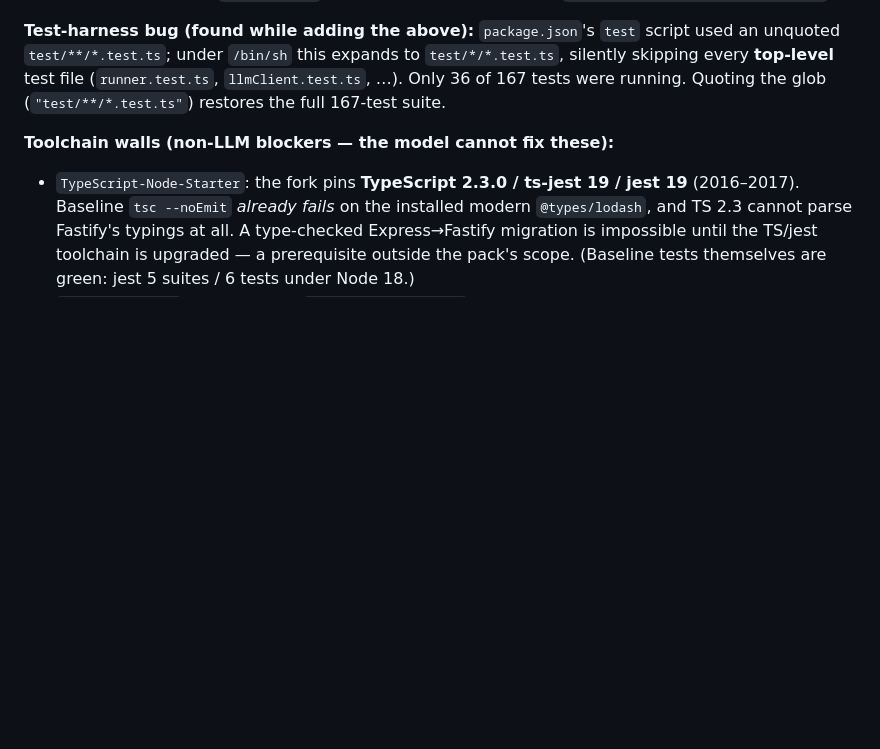
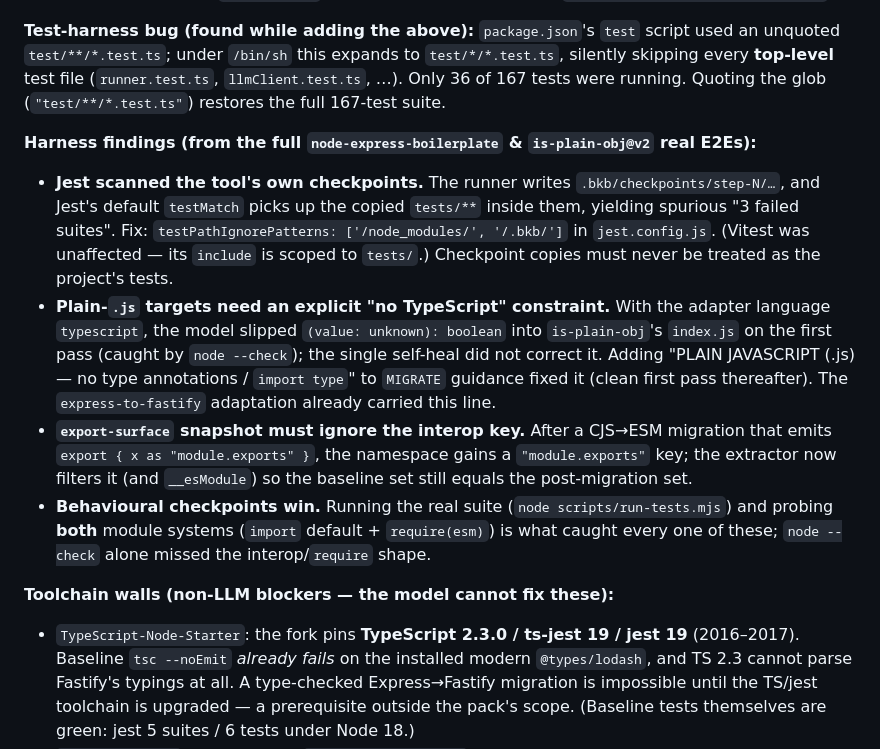
Before and after one commit to saqib40/bagwan-kai-bandey, a Markdown page: testOS.md, the part around one of its changes. GitHub-like rendering; blank space fills up the shorter version.

Commit message:
docs(oss): record node-express-boilerplate & is-plain-obj real E2Es + harness findings

```diff
--- a/testOS.md
+++ b/testOS.md
@@ -437,6 +437,12 @@ Repo-local adapted packs live under `scratch/<repo>/oss-cjs-esm-pack.json` (Phas
 
 **Test-harness bug (found while adding the above):** `package.json`'s `test` script used an unquoted `test/**/*.test.ts`; under `/bin/sh` this expands to `test/*/*.test.ts`, silently skipping every **top-level** test file (`runner.test.ts`, `llmClient.test.ts`, …). Only 36 of 167 tests were running. Quoting the glob (`"test/**/*.test.ts"`) restores the full 167-test suite.
 
+**Harness findings (from the full `node-express-boilerplate` & `is-plain-obj@v2` real E2Es):**
+- **Jest scanned the tool's own checkpoints.** The runner writes `.bkb/checkpoints/step-N/…`, and Jest's default `testMatch` picks up the copied `tests/**` inside them, yielding spurious "3 failed suites". Fix: `testPathIgnorePatterns: ['/node_modules/', '/.bkb/']` in `jest.config.js`. (Vitest was unaffected — its `include` is scoped to `tests/`.) Checkpoint copies must never be treated as the project's tests.
+- **Plain-`.js` targets need an explicit "no TypeScript" constraint.** With the adapter language `typescript`, the model slipped `(value: unknown): boolean` into `is-plain-obj`'s `index.js` on the first pass (caught by `node --check`); the single self-heal did not correct it. Adding "PLAIN JAVASCRIPT (.js) — no type annotations / `import type`" to `MIGRATE` guidance fixed it (clean first pass thereafter). The `express-to-fastify` adaptation already carried this line.
+- **`export-surface` snapshot must ignore the interop key.** After a CJS→ESM migration that emits `export { x as "module.exports" }`, the namespace gains a `"module.exports"` key; the extractor now filters it (and `__esModule`) so the baseline set still equals the post-migration set.
+- **Behavioural checkpoints win.** Running the real suite (`node scripts/run-tests.mjs`) and probing **both** module systems (`import` default + `require(esm)`) is what caught every one of these; `node --check` alone missed the interop/`require` shape.
+
 **Toolchain walls (non-LLM blockers — the model cannot fix these):**
 - `TypeScript-Node-Starter`: the fork pins **TypeScript 2.3.0 / ts-jest 19 / jest 19** (2016–2017). Baseline `tsc --noEmit` *already fails* on the installed modern `@types/lodash`, and TS 2.3 cannot parse Fastify's typings at all. A type-checked Express→Fastify migration is impossible until the TS/jest toolchain is upgraded — a prerequisite outside the pack's scope. (Baseline tests themselves are green: jest 5 suites / 6 tests under Node 18.)
 - `flask-realworld`: 2017 deps — `Flask-SQLAlchemy 2.2` pins SQLAlchemy 1.1.9, which breaks on Python 3.12 (`collections.MutableMapping`, then `inspect.formatargspec`). Needs a Python 3.9 container + build toolchain.
```
Also changed, not shown: other parts of testOS.md (+3 -3 lines).
